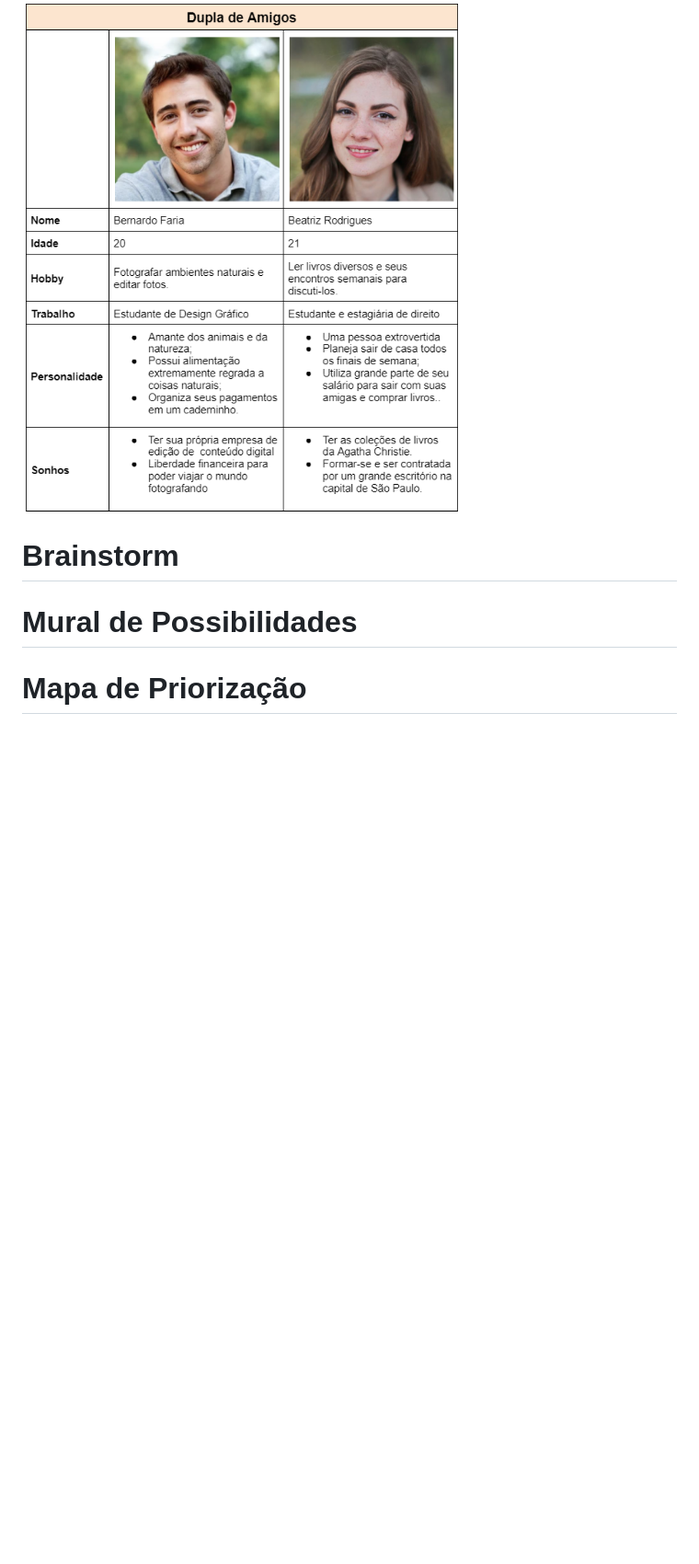
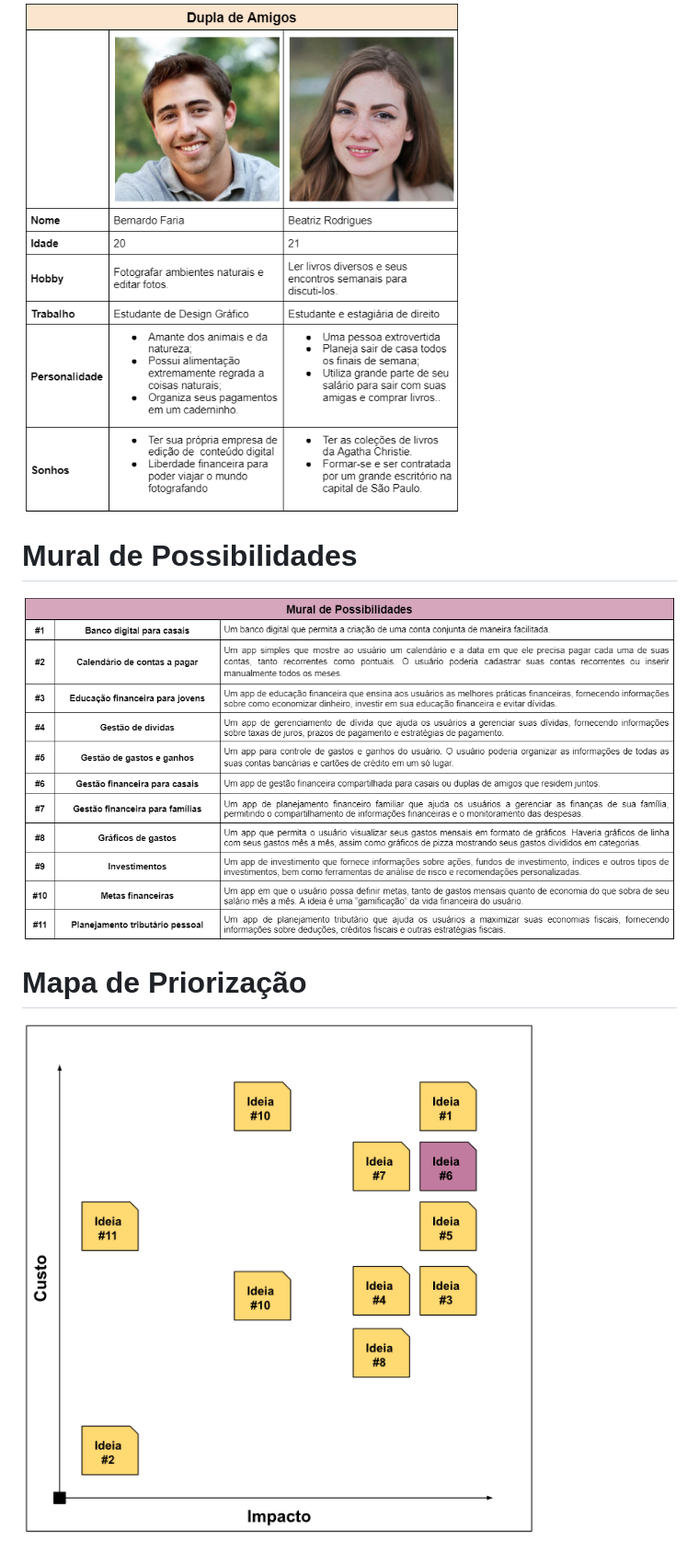
Before and after one commit to lucaazalim/tiaw-fincouple, a Markdown page: docs/concepcao/README.md, the part around the change. Shown: that part at 92% size. Drawn GitHub-style; pictures changed too: docs/concepcao/imagens/mapa_priorizacao.png (added), docs/concepcao/imagens/mural_possibilidades.png (added); blank space fills up the shorter version.

```diff
--- a/docs/concepcao/README.md
+++ b/docs/concepcao/README.md
@@ -25,8 +25,10 @@ Diante do objetivo de desenvolver uma solução de gestão financeira direcionad
 
 ![image](imagens/persona-3.png)
 
-# Brainstorm
-
 # Mural de Possibilidades
 
+![image](imagens/mural_possibilidades.png)
+
 # Mapa de Priorização
+
+![image](imagens/mapa_priorizacao.png)
```
Also changed, not shown: docs/README.md (+2 -2 lines), 1 other file.
